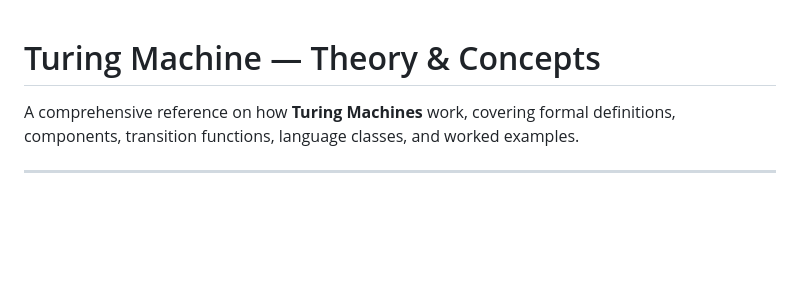
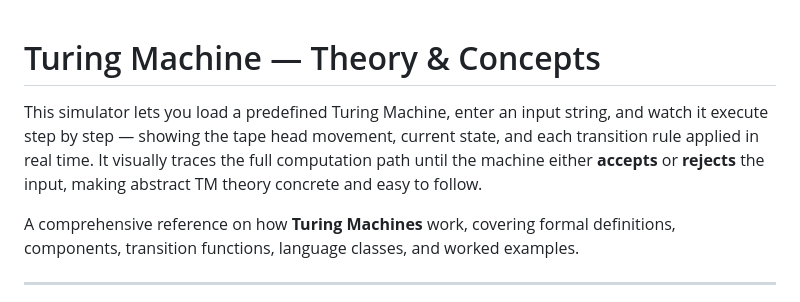
Before and after one commit to harish-3558/Turing-Machine-Simulator, a Markdown page: README.md, the part around the change. Rendered like a GitHub page; blank space fills up the shorter version.

Commit message:
Enhance README with simulator details
Added a description of the Turing Machine simulator functionality.

```diff
--- a/README.md
+++ b/README.md
@@ -1,4 +1,6 @@
 # Turing Machine — Theory & Concepts
+
+This simulator lets you load a predefined Turing Machine, enter an input string, and watch it execute step by step — showing the tape head movement, current state, and each transition rule applied in real time. It visually traces the full computation path until the machine either **accepts** or **rejects** the input, making abstract TM theory concrete and easy to follow.
 
 A comprehensive reference on how **Turing Machines** work, covering formal definitions, components, transition functions, language classes, and worked examples.
 
```
